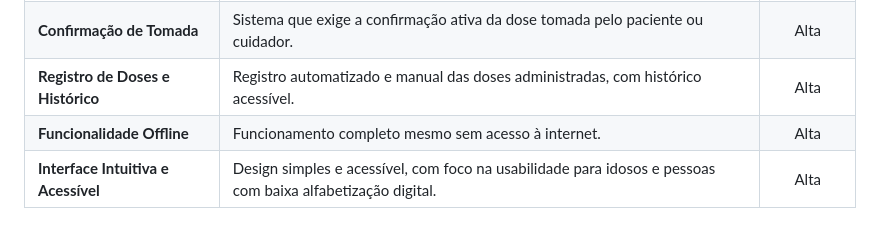
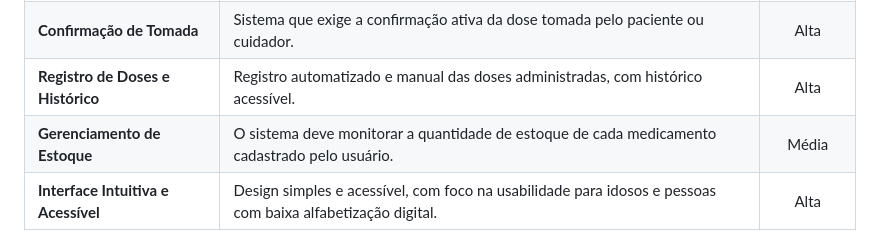
Before and after one commit to luisjro16/amparo-geral, a Markdown page: docs/INDEX.md, the part around the change. Rendered like a GitHub page.

Commit message:
Update INDEX.md
Ajuste de Caracteristicas Principais

```diff
--- a/docs/INDEX.md
+++ b/docs/INDEX.md
@@ -21,7 +21,7 @@ O aplicativo conta com as seguintes funcionalidades de alta prioridade:
 | **Notificações de Alarme** | Alarmes visuais e sonoros para lembrar o paciente sobre o horário da medicação. | Alta  |
 | **Confirmação de Tomada** | Sistema que exige a confirmação ativa da dose tomada pelo paciente ou cuidador. | Alta  |
 | **Registro de Doses e Histórico** | Registro automatizado e manual das doses administradas, com histórico acessível. | Alta  |
-| **Funcionalidade Offline** | Funcionamento completo mesmo sem acesso à internet. | Alta  |
+| **Gerenciamento de Estoque** | O sistema deve monitorar a quantidade de estoque de cada medicamento cadastrado pelo usuário. | Média  |
 | **Interface Intuitiva e Acessível** | Design simples e acessível, com foco na usabilidade para idosos e pessoas com baixa alfabetização digital. | Alta  |
 
 ## 🚀 Objetivos
```
